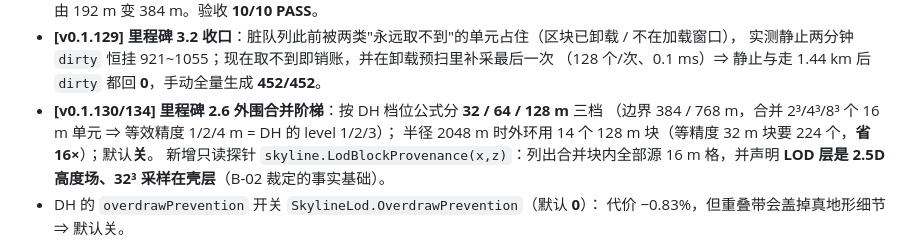
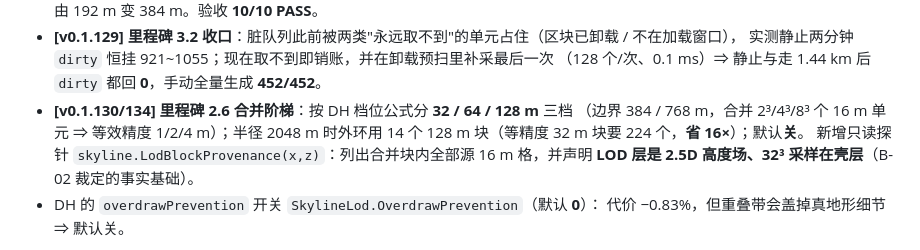
Before and after one commit to DionysusDWI/SCAPI-Branch_Skyline, a Markdown page: README.md, the part around the change. GitHub-like rendering.

Commit message:
Skyline v0.1.134: final README trim below the ten thousand character budget

```diff
--- a/README.md
+++ b/README.md
@@ -53,9 +53,9 @@
 * **[v0.1.129] 里程碑 3.2 收口**：脏队列此前被两类"永远取不到"的单元占住（区块已卸载 / 不在加载窗口），
   实测静止两分钟 `dirty` 恒挂 921~1055；现在取不到即销账，并在卸载预扫里补采最后一次
   （128 个/次、0.1 ms）⇒ 静止与走 1.44 km 后 `dirty` 都回 **0**，手动全量生成 **452/452**。
-* **[v0.1.130/134] 里程碑 2.6 外围合并阶梯**：按 DH 档位公式分 **32 / 64 / 128 m** 三档
-  （边界 384 / 768 m，合并 2³/4³/8³ 个 16 m 单元 ⇒ 等效精度 1/2/4 m = DH 的 level 1/2/3）；
-  半径 2048 m 时外环用 14 个 128 m 块（等精度 32 m 块要 224 个，**省 16×**）；默认**关**。
+* **[v0.1.130/134] 里程碑 2.6 合并阶梯**：按 DH 档位公式分 **32 / 64 / 128 m** 三档
+  （边界 384 / 768 m，合并 2³/4³/8³ 个 16 m 单元 ⇒ 等效精度 1/2/4 m）；半径 2048 m 时外环用
+  14 个 128 m 块（等精度 32 m 块要 224 个，**省 16×**）；默认**关**。
   新增只读探针 `skyline.LodBlockProvenance(x,z)`：列出合并块内全部源 16 m 格，并声明
   **LOD 层是 2.5D 高度场、32³ 采样在壳层**（B-02 裁定的事实基础）。
 * DH 的 `overdrawPrevention` 开关 `SkylineLod.OverdrawPrevention`（默认 **0**）：
```
